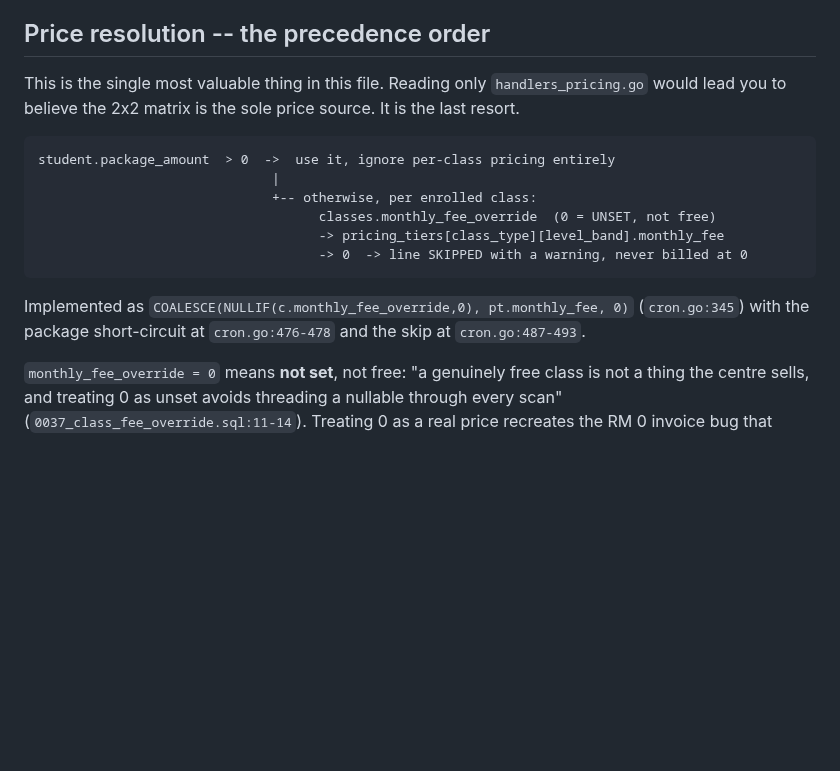
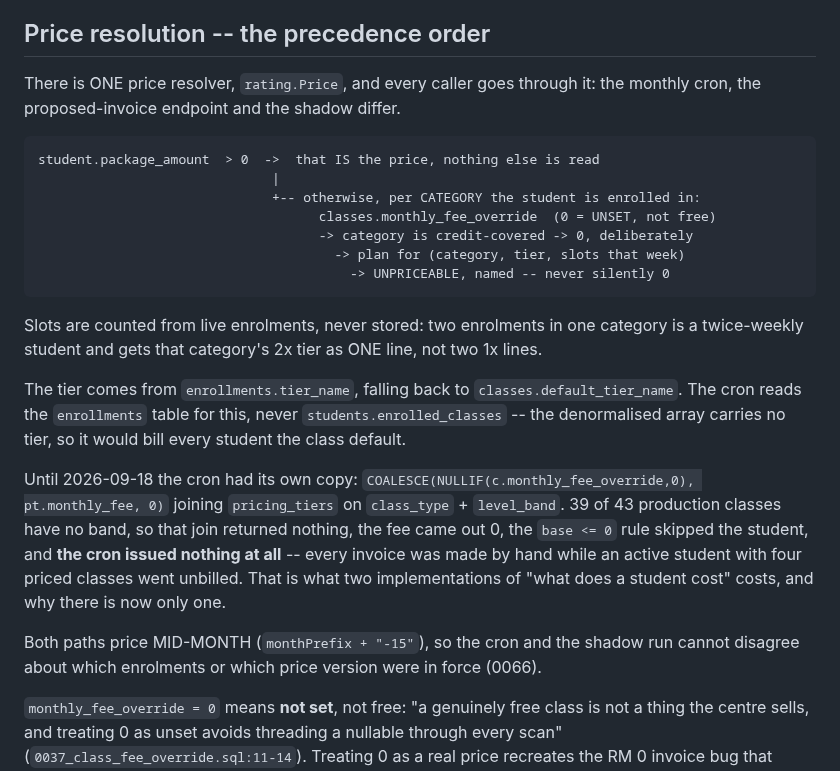
Before and after one commit to veyroxie/studyhub, a Markdown page: AI_DOCS/billing.md, the part around the change. GitHub-like rendering; blank space fills up the shorter version.

Commit message:
docs(billing): the price resolution section still described the cron's own copy
AI_DOCS is what CLAUDE.md sends you to before touching billing, and it documented
the pricing_tiers join that 80b2c24 deleted -- including line numbers that now
point at different code. It records the single resolver, where the tier actually
comes from, that slots are counted into one line per category, and what the old
duplicate cost.

Co-Authored-By: Claude Opus 5 (1M context) <noreply@anthropic.com>
Claude-Session: https://claude.ai/code/session_016PhMCke6DiGtJcsQx928oc

````diff
--- a/AI_DOCS/billing.md
+++ b/AI_DOCS/billing.md
@@ -24,21 +24,36 @@ formatted as an integer string; Stripe currency is hardcoded `myr`
 
 ## Price resolution -- the precedence order
 
-This is the single most valuable thing in this file. Reading only `handlers_pricing.go`
-would lead you to believe the 2x2 matrix is the sole price source. It is the last resort.
+There is ONE price resolver, `rating.Price`, and every caller goes through it: the
+monthly cron, the proposed-invoice endpoint and the shadow differ.
 
 ```
-student.package_amount  > 0  ->  use it, ignore per-class pricing entirely
+student.package_amount  > 0  ->  that IS the price, nothing else is read
                               |
-                              +-- otherwise, per enrolled class:
+                              +-- otherwise, per CATEGORY the student is enrolled in:
                                     classes.monthly_fee_override  (0 = UNSET, not free)
-                                    -> pricing_tiers[class_type][level_band].monthly_fee
-                                    -> 0  -> line SKIPPED with a warning, never billed at 0
+                                    -> category is credit-covered -> 0, deliberately
+                                      -> plan for (category, tier, slots that week)
+                                        -> UNPRICEABLE, named -- never silently 0
 ```
 
-Implemented as `COALESCE(NULLIF(c.monthly_fee_override,0), pt.monthly_fee, 0)`
-(`cron.go:345`) with the package short-circuit at `cron.go:476-478` and the skip at
-`cron.go:487-493`.
+Slots are counted from live enrolments, never stored: two enrolments in one category is a
+twice-weekly student and gets that category's 2x tier as ONE line, not two 1x lines.
+
+The tier comes from `enrollments.tier_name`, falling back to `classes.default_tier_name`.
+The cron reads the `enrollments` table for this, never `students.enrolled_classes` -- the
+denormalised array carries no tier, so it would bill every student the class default.
+
+Until 2026-09-18 the cron had its own copy: `COALESCE(NULLIF(c.monthly_fee_override,0),
+pt.monthly_fee, 0)` joining `pricing_tiers` on `class_type` + `level_band`. 39 of 43
+production classes have no band, so that join returned nothing, the fee came out 0, the
+`base <= 0` rule skipped the student, and **the cron issued nothing at all** -- every
+invoice was made by hand while an active student with four priced classes went unbilled.
+That is what two implementations of "what does a student cost" costs, and why there is
+now only one.
+
+Both paths price MID-MONTH (`monthPrefix + "-15"`), so the cron and the shadow run cannot
+disagree about which enrolments or which price version were in force (0066).
 
 `monthly_fee_override = 0` means **not set**, not free: "a genuinely free class is not a
 thing the centre sells, and treating 0 as unset avoids threading a nullable through every
````
